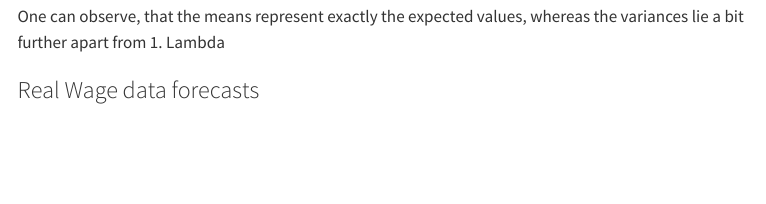
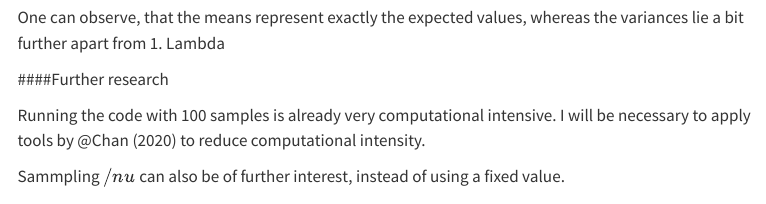
Before and after one commit to sb955/BVAR-Australian-Real-Wages, a Quarto document (index.qmd): the page in a window 1100 px wide, from 12760 px down before the commit and from 12800 px down after it, so that both start at the same text. Rendered offline with R 4.5, knitr and Pandoc in place of Quarto, with nearby package versions; some code elsewhere in the file could not run offline; menus at the side of the page are left out; long lines of code are wrapped.

Commit message:
further research

````diff
--- a/index.qmd
+++ b/index.qmd
@@ -704,6 +706,12 @@ round(apply(Sigma.posterior.draws[,,s], 1:2, mean),2) * round(mean(lambda.poster
 round(mean(lambda.posterior.draws[,s]),2)
 ```
 One can observe, that the means represent exactly the expected values, whereas the variances lie a bit further apart from 1. Lambda
+
+####Further research
+
+Running the code with 100 samples is already very computational intensive. I will be necessary to apply tools by @@chan2020large to reduce computational intensity.
+
+Sammpling $/nu$ can also be of further interest, instead of using a fixed value.
 
 ### Real Wage data forecasts
 
````
Also changed, not shown: index.qmd (2 more changed lines).
